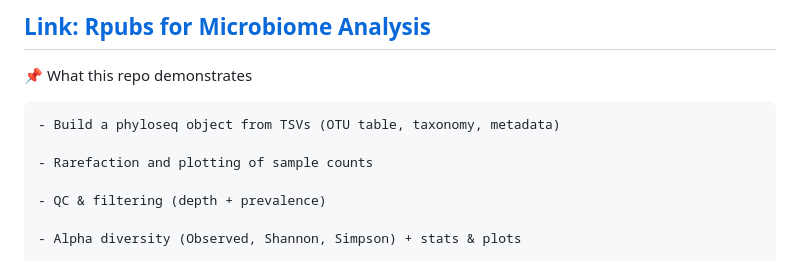
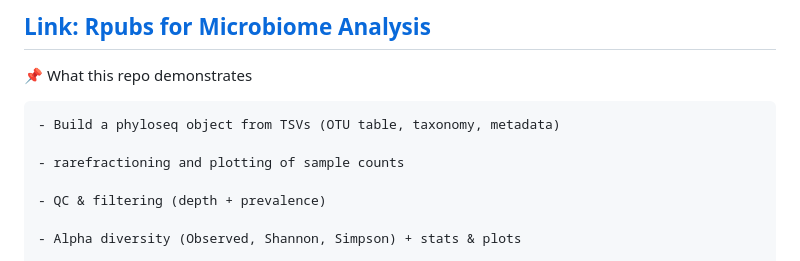
Before and after one commit to BeckBioHub/MicrobiomeAnalysis, a Markdown page: README.md, the part around the change. Rendered like a GitHub page.

````diff
--- a/README.md
+++ b/README.md
@@ -13,7 +13,7 @@ A compact, reproducible R Markdown workflow for microbiome analysis of different
 ```
 - Build a phyloseq object from TSVs (OTU table, taxonomy, metadata)
 
-- Rarefaction and plotting of sample counts
+- rarefractioning and plotting of sample counts
 
 - QC & filtering (depth + prevalence)
 
````
